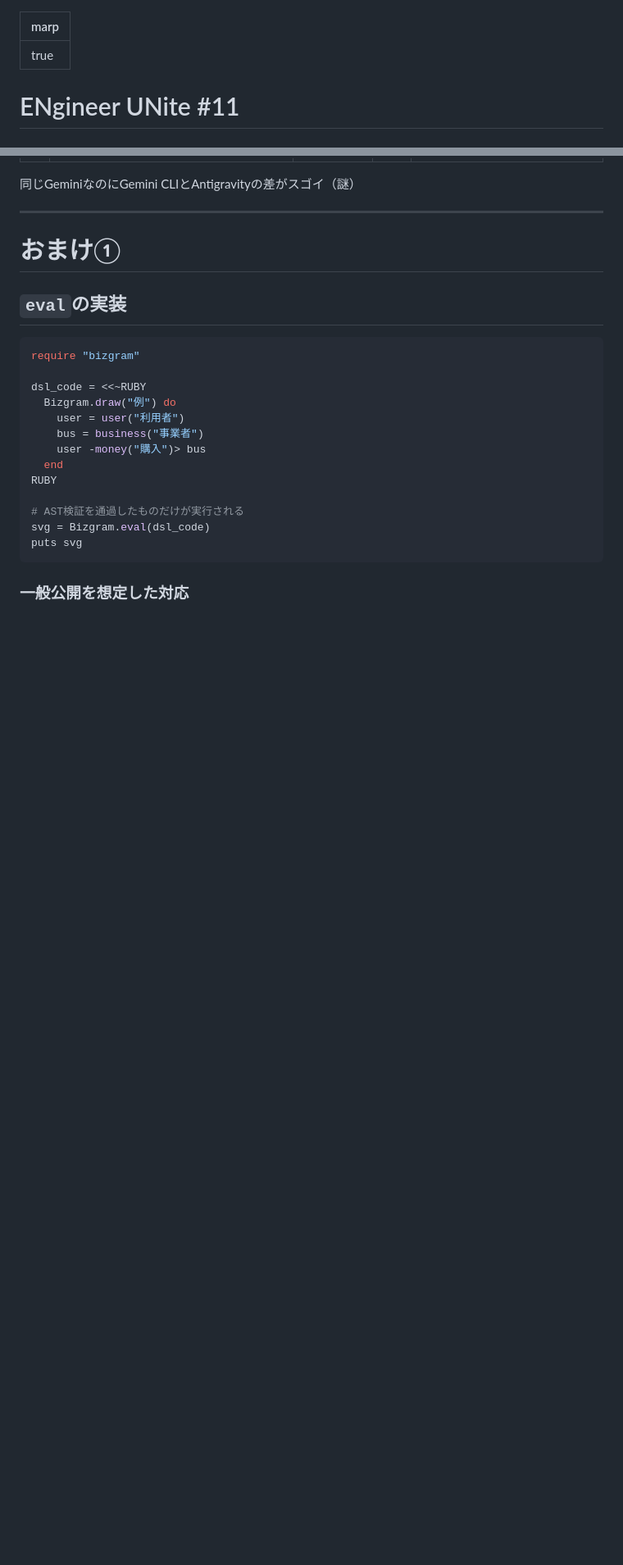
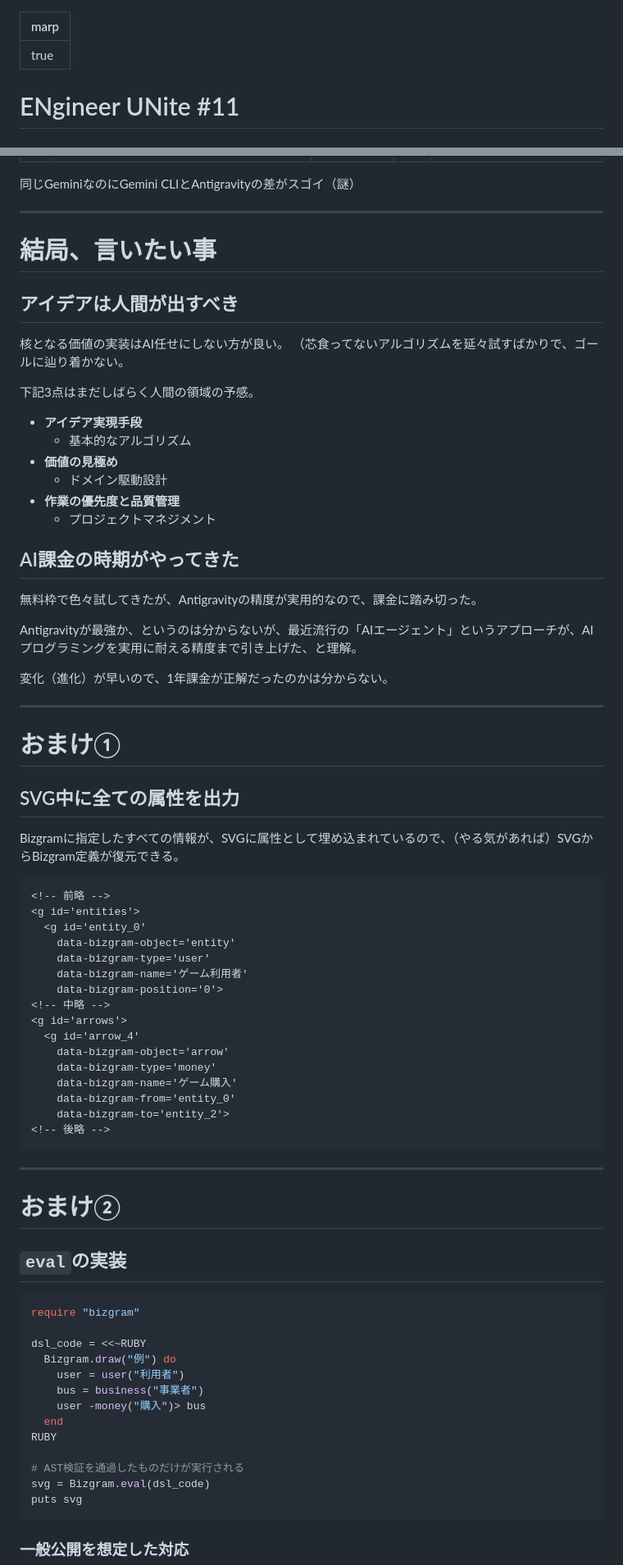
Before and after one commit to yamahei/bizgram, a Markdown page: doc/engineer_unite_meetup_vol.11/slide.md, 2 parts joined by grey strips. Shown at 82% size. Rendered like a GitHub page; blank space fills up the shorter version.

````diff
--- a/doc/engineer_unite_meetup_vol.11/slide.md
+++ b/doc/engineer_unite_meetup_vol.11/slide.md
@@ -3,7 +3,7 @@ marp: true
 ---
 
 <style>
-    p, li { font-size:20px; }
+    p, li, blockquote, table { font-size:20px; }
     div.flex { display: flex; }
     div.flex > * { flex: 1; padding: 0 3rem 3rem 0; }
     th { white-space: nowrap; }
@@ -151,7 +148,78 @@ puts svg
 
 ---
 
+# 結局、言いたい事
+
+<div class="flex">
+<div>
+
+## アイデアは人間が出すべき
+核となる価値の実装はAI任せにしない方が良い。
+（芯食ってないアルゴリズムを延々試すばかりで、ゴールに辿り着かない。
+
+下記3点はまだしばらく人間の領域の予感。
+
+- **アイデア実現手段**
+  - 基本的なアルゴリズム
+- **価値の見極め**
+  - ドメイン駆動設計
+- **作業の優先度と品質管理**
+  - プロジェクトマネジメント
+
+</div>
+<div>
+
+## AI課金の時期がやってきた
+無料枠で色々試してきたが、Antigravityの精度が実用的なので、課金に踏み切った。
+
+Antigravityが最強か、というのは分からないが、最近流行の「AIエージェント」というアプローチが、AIプログラミングを実用に耐える精度まで引き上げた、と理解。
+
+変化（進化）が早いので、1年課金が正解だったのかは分からない。
+
+</div>
+</div>
+
+
+---
+
 # おまけ①
+
+<div class="flex">
+<div>
+
+## SVG中に全ての属性を出力
+
+Bizgramに指定したすべての情報が、SVGに属性として埋め込まれているので、（やる気があれば）SVGからBizgram定義が復元できる。
+
+</div>
+<div>
+
+```xml
+<!-- 前略 -->
+<g id='entities'>
+  <g id='entity_0'
+    data-bizgram-object='entity'
+    data-bizgram-type='user'
+    data-bizgram-name='ゲーム利用者'
+    data-bizgram-position='0'>
+<!-- 中略 -->
+<g id='arrows'>
+  <g id='arrow_4'
+    data-bizgram-object='arrow'
+    data-bizgram-type='money'
+    data-bizgram-name='ゲーム購入'
+    data-bizgram-from='entity_0'
+    data-bizgram-to='entity_2'>
+<!-- 後略 -->
+```
+
+</div>
+</div>
+
+
+---
+
+# おまけ②
 ## `eval`の実装
 
 <div class="flex">
````
Also changed, not shown: other parts of doc/engineer_unite_meetup_vol.11/slide.md (+17 -20 lines), doc/engineer_unite_meetup_vol.11/bizgram_01.png (added), 2 other files.
